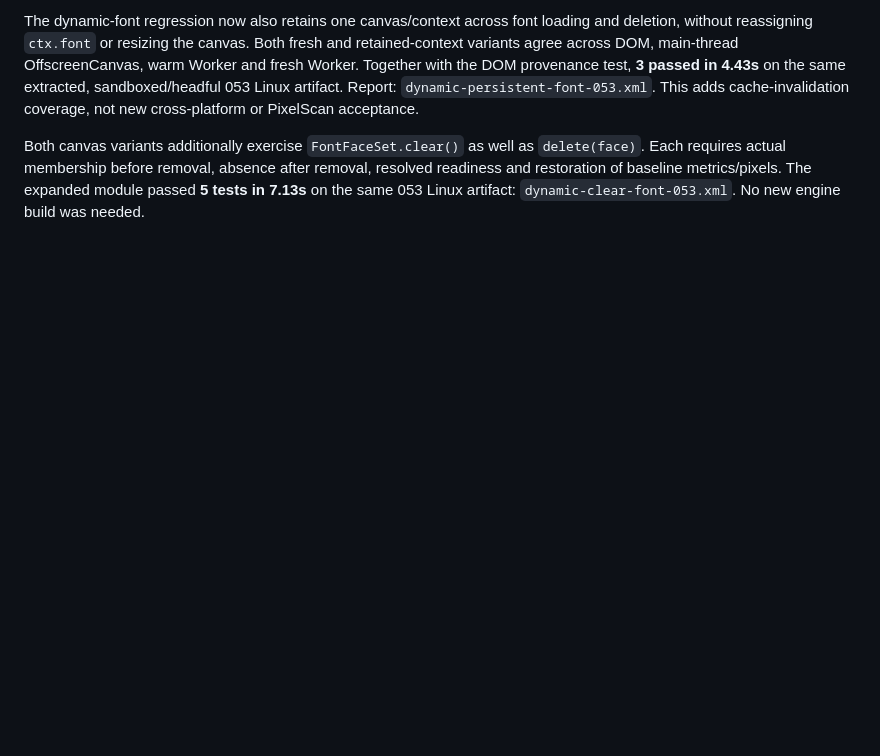
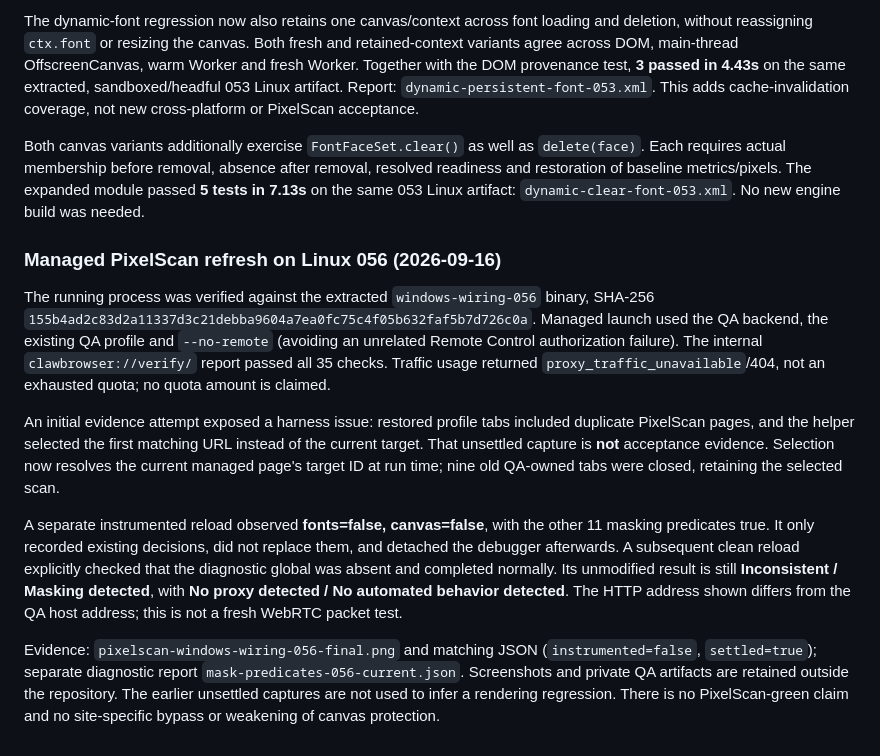
Before and after one commit to clawbrowser/clawbrowser, a Markdown page: docs/cross-platform-canvas-2026-09-15.md, the part around the change. Drawn GitHub-style; blank space fills up the shorter version.

Commit message:
Record actual managed PixelScan result on Linux 056

```diff
--- a/docs/cross-platform-canvas-2026-09-15.md
+++ b/docs/cross-platform-canvas-2026-09-15.md
@@ -1070,3 +1070,34 @@ Both canvas variants additionally exercise `FontFaceSet.clear()` as well as
 removal, resolved readiness and restoration of baseline metrics/pixels. The
 expanded module passed **5 tests in 7.13s** on the same 053 Linux artifact:
 `dynamic-clear-font-053.xml`. No new engine build was needed.
+
+### Managed PixelScan refresh on Linux 056 (2026-09-16)
+
+The running process was verified against the extracted `windows-wiring-056`
+binary, SHA-256
+`155b4ad2c83d2a11337d3c21debba9604a7ea0fc75c4f05b632faf5b7d726c0a`.
+Managed launch used the QA backend, the existing QA profile and `--no-remote`
+(avoiding an unrelated Remote Control authorization failure). The internal
+`clawbrowser://verify/` report passed all 35 checks. Traffic usage returned
+`proxy_traffic_unavailable`/404, not an exhausted quota; no quota amount is claimed.
+
+An initial evidence attempt exposed a harness issue: restored profile tabs
+included duplicate PixelScan pages, and the helper selected the first matching
+URL instead of the current target. That unsettled capture is **not** acceptance
+evidence. Selection now resolves the current managed page's target ID at run
+time; nine old QA-owned tabs were closed, retaining the selected scan.
+
+A separate instrumented reload observed **fonts=false, canvas=false**, with
+the other 11 masking predicates true. It only recorded existing decisions, did
+not replace them, and detached the debugger afterwards. A subsequent clean
+reload explicitly checked that the diagnostic global was absent and completed
+normally. Its unmodified result is still **Inconsistent / Masking detected**,
+with **No proxy detected / No automated behavior detected**. The HTTP address
+shown differs from the QA host address; this is not a fresh WebRTC packet test.
+
+Evidence: `pixelscan-windows-wiring-056-final.png` and matching JSON
+(`instrumented=false`, `settled=true`); separate diagnostic report
+`mask-predicates-056-current.json`. Screenshots and private QA artifacts are
+retained outside the repository. The earlier unsettled captures are not used
+to infer a rendering regression. There is no PixelScan-green claim and no
+site-specific bypass or weakening of canvas protection.
```
